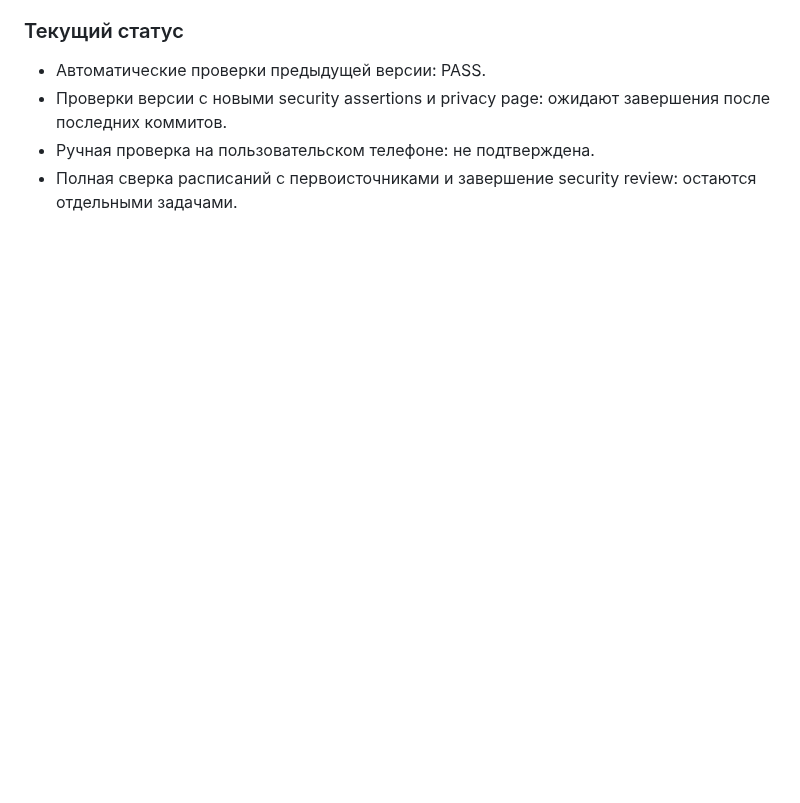
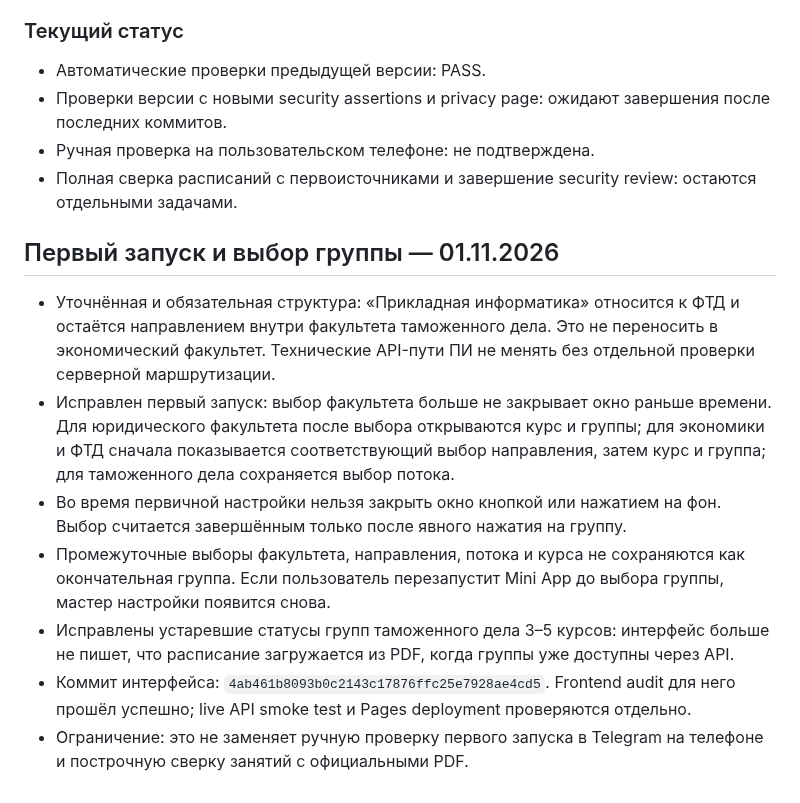
Before and after one commit to zastroblox-cmd/rta-schedule-miniapp, a Markdown page: PROJECT_STATUS.md, the part around the change. GitHub-like rendering; blank space fills up the shorter version.

Commit message:
Document first-run picker fixes and faculty hierarchy

```diff
--- a/PROJECT_STATUS.md
+++ b/PROJECT_STATUS.md
@@ -115,3 +115,13 @@
 - Проверки версии с новыми security assertions и privacy page: ожидают завершения после последних коммитов.
 - Ручная проверка на пользовательском телефоне: не подтверждена.
 - Полная сверка расписаний с первоисточниками и завершение security review: остаются отдельными задачами.
+
+## Первый запуск и выбор группы — 01.11.2026
+
+- Уточнённая и обязательная структура: «Прикладная информатика» относится к ФТД и остаётся направлением внутри факультета таможенного дела. Это не переносить в экономический факультет. Технические API-пути ПИ не менять без отдельной проверки серверной маршрутизации.
+- Исправлен первый запуск: выбор факультета больше не закрывает окно раньше времени. Для юридического факультета после выбора открываются курс и группы; для экономики и ФТД сначала показывается соответствующий выбор направления, затем курс и группа; для таможенного дела сохраняется выбор потока.
+- Во время первичной настройки нельзя закрыть окно кнопкой или нажатием на фон. Выбор считается завершённым только после явного нажатия на группу.
+- Промежуточные выборы факультета, направления, потока и курса не сохраняются как окончательная группа. Если пользователь перезапустит Mini App до выбора группы, мастер настройки появится снова.
+- Исправлены устаревшие статусы групп таможенного дела 3–5 курсов: интерфейс больше не пишет, что расписание загружается из PDF, когда группы уже доступны через API.
+- Коммит интерфейса: `4ab461b8093b0c2143c17876ffc25e7928ae4cd5`. Frontend audit для него прошёл успешно; live API smoke test и Pages deployment проверяются отдельно.
+- Ограничение: это не заменяет ручную проверку первого запуска в Telegram на телефоне и построчную сверку занятий с официальными PDF.
```
